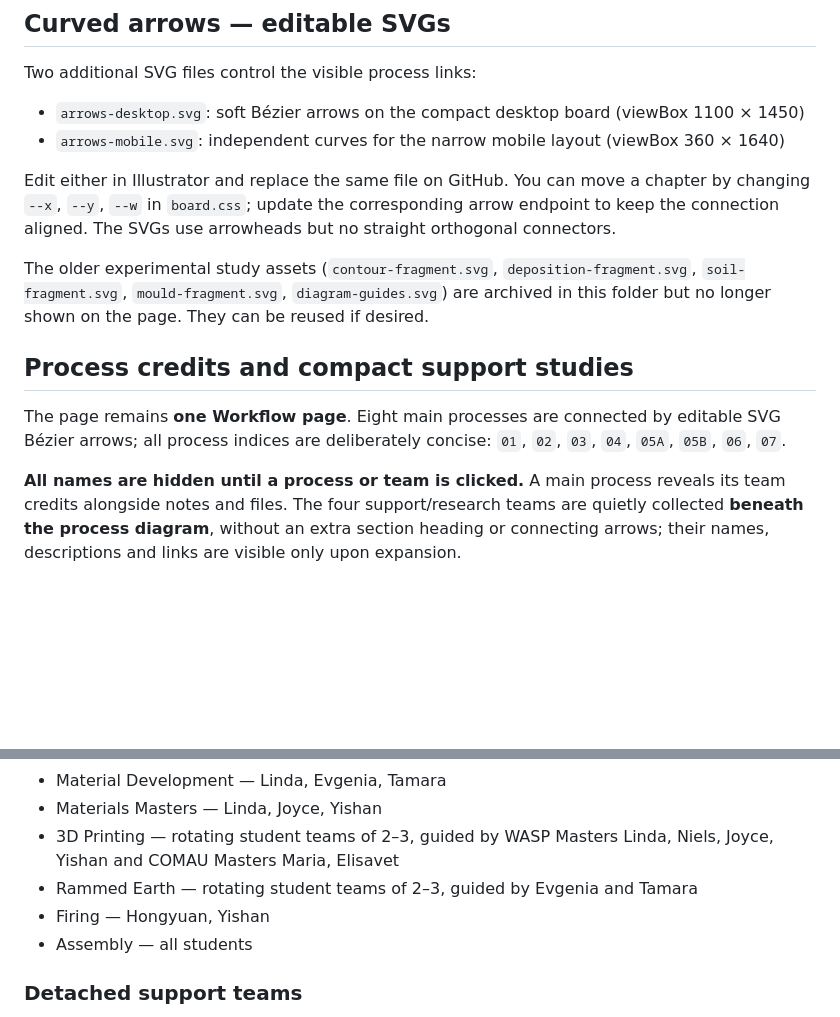
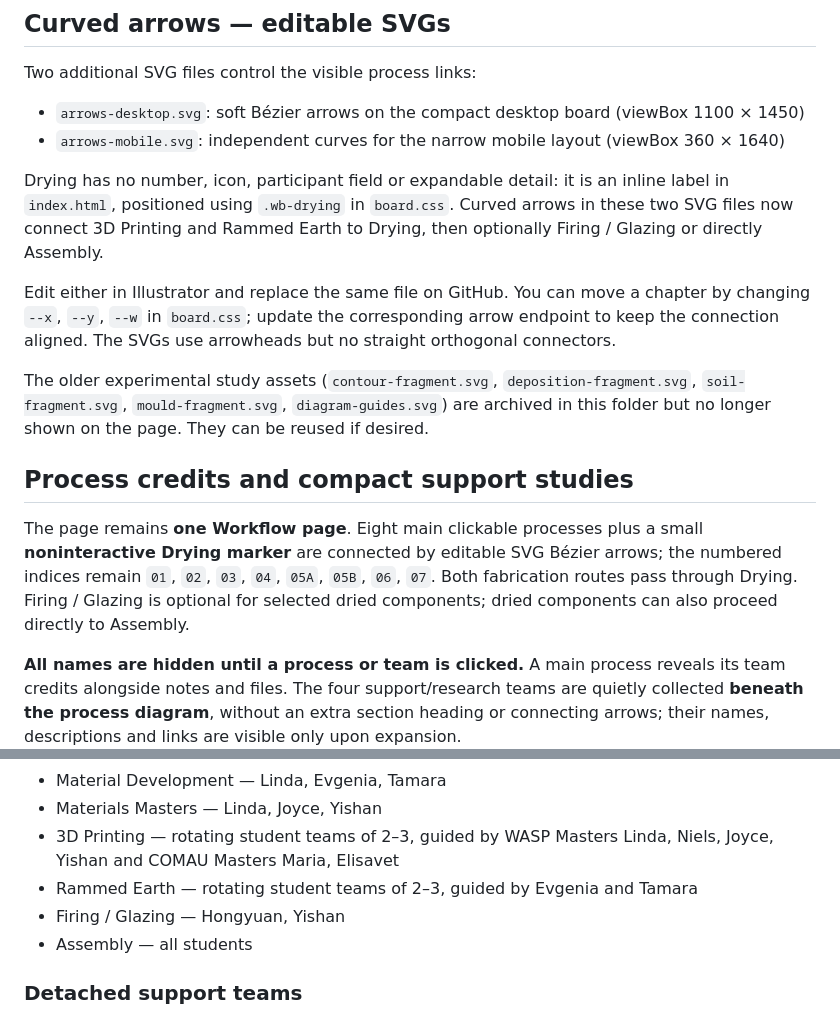
Before and after one commit to sogoose/pavilion-fabrication-tracker, a Markdown page: assets/workflow/README.md, 2 parts joined by grey strips. Drawn GitHub-style; blank space fills up the shorter version.

Commit message:
Document unnumbered Drying stage and optional Firing / Glazing workflow

```diff
--- a/assets/workflow/README.md
+++ b/assets/workflow/README.md
@@ -26,13 +26,15 @@ Two additional SVG files control the visible process links:
 - `arrows-desktop.svg`: soft Bézier arrows on the compact desktop board (viewBox 1100 × 1450)
 - `arrows-mobile.svg`: independent curves for the narrow mobile layout (viewBox 360 × 1640)
 
+Drying has no number, icon, participant field or expandable detail: it is an inline label in `index.html`, positioned using `.wb-drying` in `board.css`. Curved arrows in these two SVG files now connect 3D Printing and Rammed Earth to Drying, then optionally Firing / Glazing or directly Assembly.
+
 Edit either in Illustrator and replace the same file on GitHub. You can move a chapter by changing `--x`, `--y`, `--w` in `board.css`; update the corresponding arrow endpoint to keep the connection aligned. The SVGs use arrowheads but no straight orthogonal connectors.
 
 The older experimental study assets (`contour-fragment.svg`, `deposition-fragment.svg`, `soil-fragment.svg`, `mould-fragment.svg`, `diagram-guides.svg`) are archived in this folder but no longer shown on the page. They can be reused if desired.
 
 ## Process credits and compact support studies
 
-The page remains **one Workflow page**. Eight main processes are connected by editable SVG Bézier arrows; all process indices are deliberately concise: `01`, `02`, `03`, `04`, `05A`, `05B`, `06`, `07`.
+The page remains **one Workflow page**. Eight main clickable processes plus a small **noninteractive Drying marker** are connected by editable SVG Bézier arrows; the numbered indices remain `01`, `02`, `03`, `04`, `05A`, `05B`, `06`, `07`. Both fabrication routes pass through Drying. Firing / Glazing is optional for selected dried components; dried components can also proceed directly to Assembly.
 
 **All names are hidden until a process or team is clicked.** A main process reveals its team credits alongside notes and files. The four support/research teams are quietly collected **beneath the process diagram**, without an extra section heading or connecting arrows; their names, descriptions and links are visible only upon expansion.
 
@@ -45,7 +47,7 @@ The page remains **one Workflow page**. Eight main processes are connected by ed
 - Materials Masters — Linda, Joyce, Yishan
 - 3D Printing — rotating student teams of 2–3, guided by WASP Masters Linda, Niels, Joyce, Yishan and COMAU Masters Maria, Elisavet
 - Rammed Earth — rotating student teams of 2–3, guided by Evgenia and Tamara
-- Firing — Hongyuan, Yishan
+- Firing / Glazing — Hongyuan, Yishan
 - Assembly — all students
 
 ### Detached support teams
```
